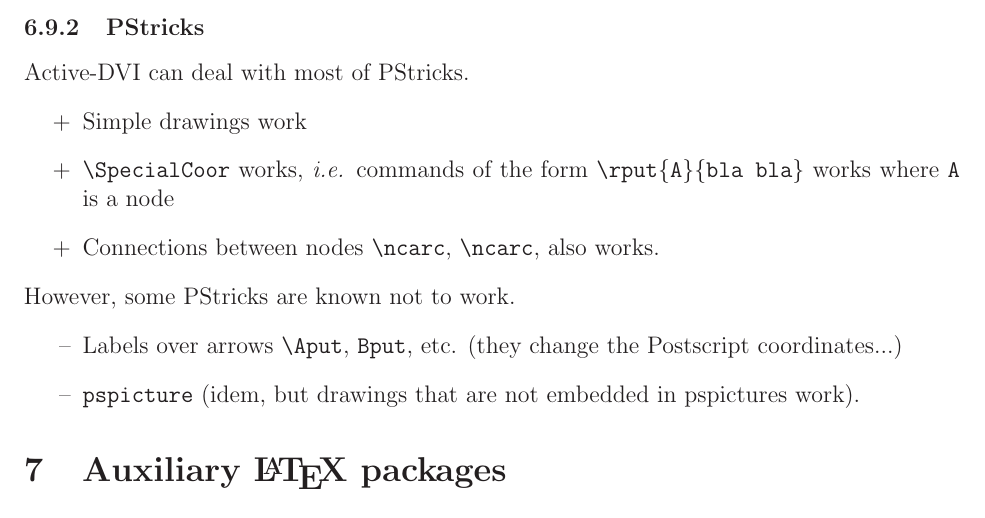
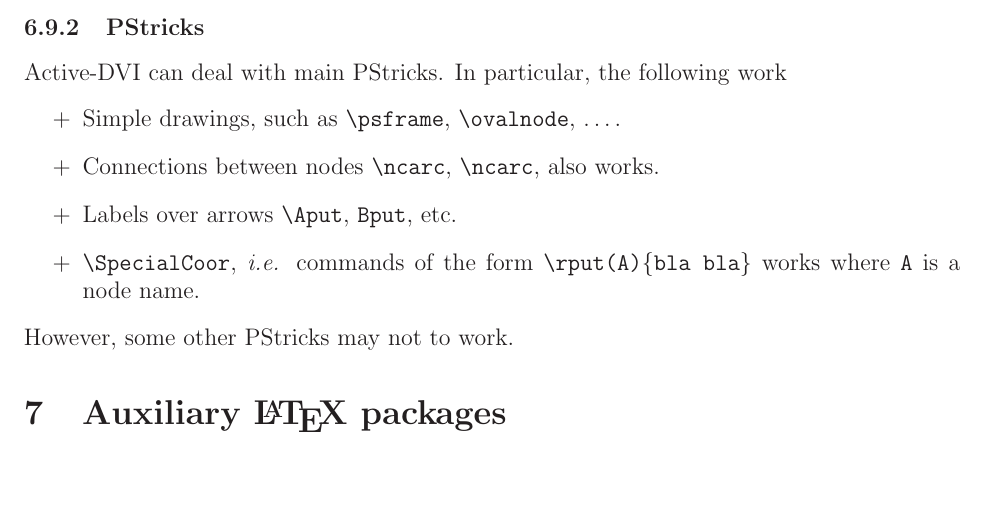
Before and after one commit to diremy/advi, a LaTeX paper (doc/manual.tex): part of page 19 of 27, cut so that both start at the same text, the shorter picture padded with empty space. Compiled offline with LaTeX, dvips and Ghostscript; the source files are stored in an older character set and shown here as Unicode.

Commit message:
pstricks

```diff
--- a/doc/manual.tex
+++ b/doc/manual.tex
@@ -1123,31 +1123,26 @@
 
 \subsubsection{PStricks}
 
-{\ActiveDVI} can deal with most of PStricks.
+{\ActiveDVI} can deal with main PStricks. In particular,
+the following work
 \begin {itemize}
 
 \item[+]
-Simple drawings work
-
-\item[+]
-{\tt\string\SpecialCoor} works, {\em i.e.} commands of the form
-{\tt \string \rput \{A\}\{bla bla\}} works where {\tt A} is a node
+Simple drawings, such as \verb"\psframe", \verb"\ovalnode", \ldots.
 
 \item[+]
 Connections between nodes {\tt \string \ncarc}, {\tt \string \ncarc},
 also works.
-\end {itemize}
-However, some PStricks are known not to work.
-\begin{itemize}
-\item[--]
+
+\item[+]
 Labels over arrows \verb"\Aput", \verb"Bput", etc.
-(they change the Postscript coordinates...)
 
-\item[--]
-{\tt pspicture}
-(idem, but drawings that are not embedded in pspictures work).
+\item[+]
+{\tt\string\SpecialCoor}, {\em i.e.} commands of the form
+{\tt \string \rput (A)\{bla bla\}} works where {\tt A} is a node name.
 
 \end {itemize}
+However, some other PStricks may not to work.
 
 
 \section{Auxiliary {\LaTeX} packages}
```
Also changed, not shown: Makefile, 6 other files.
